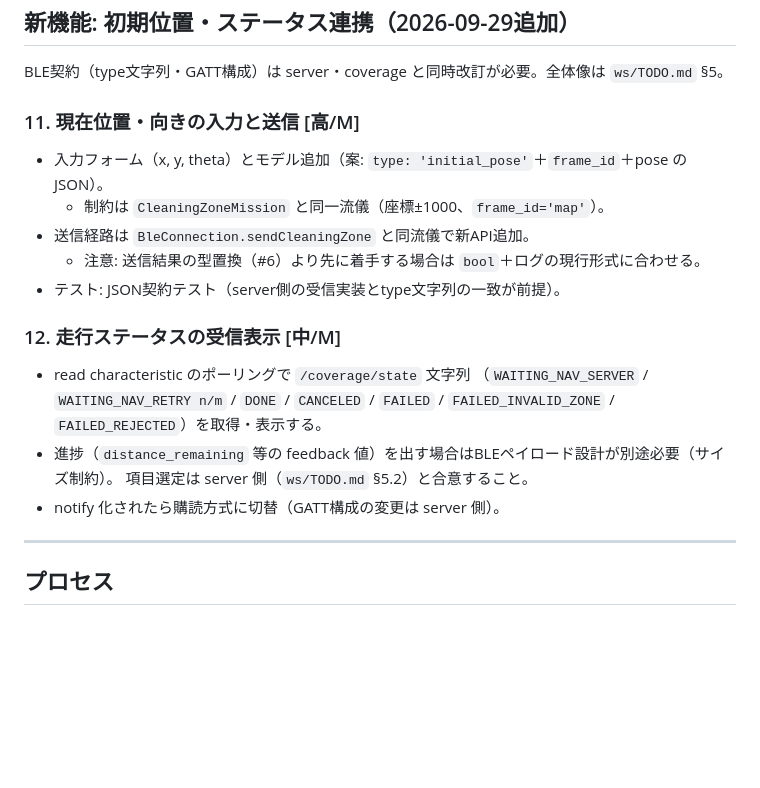
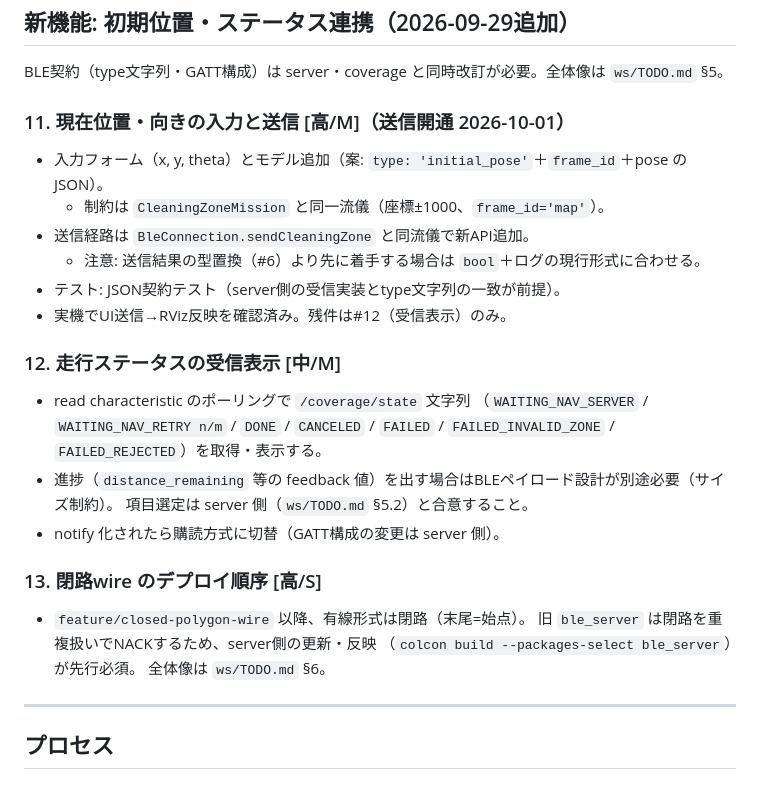
Before and after one commit to mirs2605/ble_app, a Markdown page: docs/backlog.md, the part around the change. GitHub-like rendering; blank space fills up the shorter version.

Commit message:
docs: track integration todos from field testing

```diff
--- a/docs/backlog.md
+++ b/docs/backlog.md
@@ -81,12 +81,13 @@ P0（Controller分割・Adapter分離・SSOT化・フォーム移管）は完了
 
 BLE契約（type文字列・GATT構成）は server・coverage と同時改訂が必要。全体像は `ws/TODO.md` §5。
 
-### 11. 現在位置・向きの入力と送信 [高/M]
+### 11. 現在位置・向きの入力と送信 [高/M]（送信開通 2026-10-01）
 - 入力フォーム（x, y, theta）とモデル追加（案: `type: 'initial_pose'`＋`frame_id`＋pose のJSON）。
   - 制約は `CleaningZoneMission` と同一流儀（座標±1000、`frame_id='map'`）。
 - 送信経路は `BleConnection.sendCleaningZone` と同流儀で新API追加。
   - 注意: 送信結果の型置換（#6）より先に着手する場合は `bool`＋ログの現行形式に合わせる。
 - テスト: JSON契約テスト（server側の受信実装とtype文字列の一致が前提）。
+- 実機でUI送信→RViz反映を確認済み。残件は#12（受信表示）のみ。
 
 ### 12. 走行ステータスの受信表示 [中/M]
 - read characteristic のポーリングで `/coverage/state` 文字列
@@ -94,6 +95,12 @@ BLE契約（type文字列・GATT構成）は server・coverage と同時改訂
 - 進捗（`distance_remaining` 等の feedback 値）を出す場合はBLEペイロード設計が別途必要（サイズ制約）。
   項目選定は server 側（`ws/TODO.md` §5.2）と合意すること。
 - notify 化されたら購読方式に切替（GATT構成の変更は server 側）。
+
+### 13. 閉路wire のデプロイ順序 [高/S]
+- `feature/closed-polygon-wire` 以降、有線形式は閉路（末尾=始点）。
+  旧 `ble_server` は閉路を重複扱いでNACKするため、server側の更新・反映
+  （`colcon build --packages-select ble_server`）が先行必須。
+  全体像は `ws/TODO.md` §6。
 
 ---
 
```
